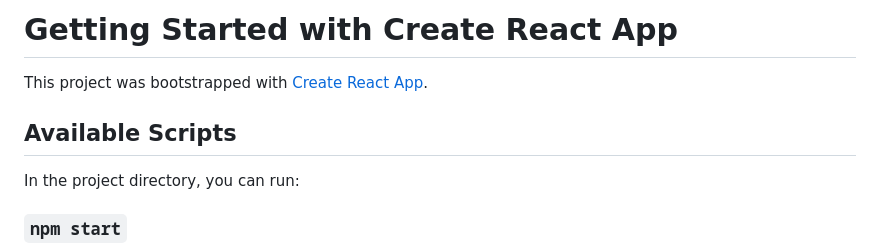
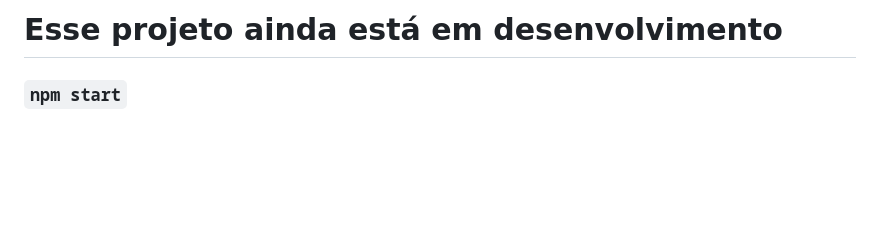
Before and after one commit to Vulquimar-Silva/front-petfood, a Markdown page: README.md, the part around the change. Drawn GitHub-style; blank space fills up the shorter version.

```diff
--- a/README.md
+++ b/README.md
@@ -1,10 +1,4 @@
-# Getting Started with Create React App
-
-This project was bootstrapped with [Create React App](https://github.com/facebook/create-react-app).
-
-## Available Scripts
-
-In the project directory, you can run:
+# Esse projeto ainda está em desenvolvimento
 
 ### `npm start`
 
```
